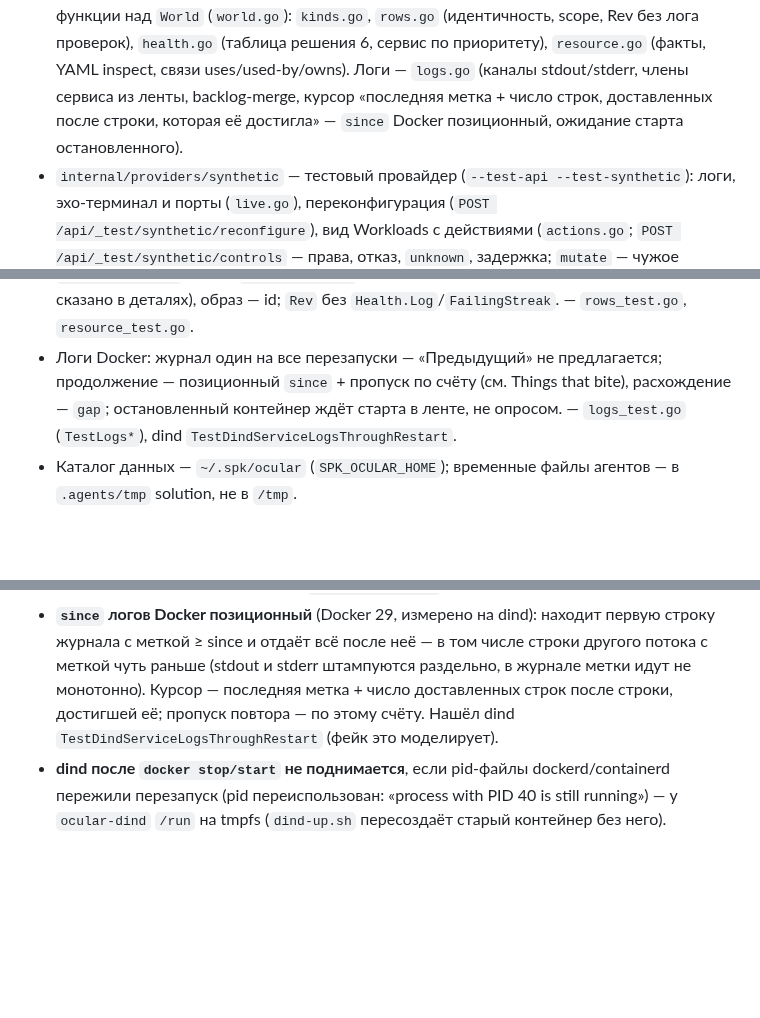
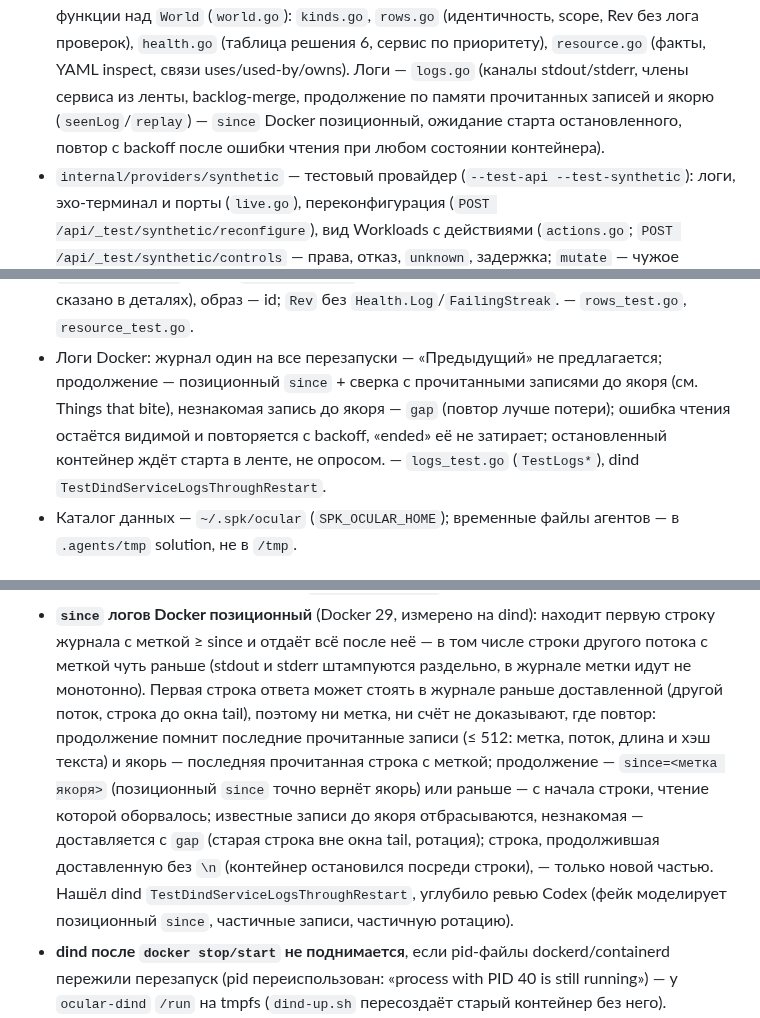
Before and after one commit to Sipaha/spk-ocular, a Markdown page: AGENTS.md, 3 parts joined by grey strips. GitHub-like rendering; blank space fills up the shorter version.

```diff
--- a/AGENTS.md
+++ b/AGENTS.md
@@ -139,8 +139,9 @@ desktop-проверка (`docs/plans/2026-09-30-p5-problems-palette.md`, Task 8
   над `World` (`world.go`): `kinds.go`, `rows.go` (идентичность, scope, Rev без лога проверок),
   `health.go` (таблица решения 6, сервис по приоритету), `resource.go` (факты, YAML inspect,
   связи uses/used-by/owns). Логи — `logs.go` (каналы stdout/stderr, члены сервиса из ленты,
-  backlog-merge, курсор «последняя метка + число строк, доставленных после строки, которая
-  её достигла» — `since` Docker позиционный, ожидание старта остановленного).
+  backlog-merge, продолжение по памяти прочитанных записей и якорю (`seenLog`/`replay`) —
+  `since` Docker позиционный, ожидание старта остановленного, повтор с backoff после ошибки
+  чтения при любом состоянии контейнера).
 - `internal/providers/synthetic` — тестовый провайдер (`--test-api --test-synthetic`): логи,
   эхо-терминал и порты (`live.go`), переконфигурация (`POST /api/_test/synthetic/reconfigure`),
   вид Workloads с действиями (`actions.go`; `POST /api/_test/synthetic/controls` — права, отказ,
@@ -342,7 +343,9 @@ desktop-проверка (`docs/plans/2026-09-30-p5-problems-palette.md`, Task 8
   том — `name@CreatedAt` (пересоздание в ту же секунду не различимо — сказано в деталях), образ
   — id; `Rev` без `Health.Log`/`FailingStreak`. — `rows_test.go`, `resource_test.go`.
 - Логи Docker: журнал один на все перезапуски — «Предыдущий» не предлагается; продолжение —
-  позиционный `since` + пропуск по счёту (см. Things that bite), расхождение — `gap`; остановленный контейнер
+  позиционный `since` + сверка с прочитанными записями до якоря (см. Things that bite), незнакомая
+  запись до якоря — `gap` (повтор лучше потери); ошибка чтения остаётся видимой и повторяется
+  с backoff, «ended» её не затирает; остановленный контейнер
   ждёт старта в ленте, не опросом. — `logs_test.go` (`TestLogs*`), dind
   `TestDindServiceLogsThroughRestart`.
 - Каталог данных — `~/.spk/ocular` (`SPK_OCULAR_HOME`); временные файлы агентов — в
@@ -458,9 +461,15 @@ desktop-проверка (`docs/plans/2026-09-30-p5-problems-palette.md`, Task 8
 - **`since` логов Docker позиционный** (Docker 29, измерено на dind): находит первую строку
   журнала с меткой ≥ since и отдаёт всё после неё — в том числе строки другого потока с меткой
   чуть раньше (stdout и stderr штампуются раздельно, в журнале метки идут не монотонно).
-  Курсор — последняя метка + число доставленных строк после строки, достигшей её; пропуск
-  повтора — по этому счёту. Нашёл dind `TestDindServiceLogsThroughRestart` (фейк это
-  моделирует).
+  Первая строка ответа может стоять в журнале раньше доставленной (другой поток, строка до
+  окна tail), поэтому ни метка, ни счёт не доказывают, где повтор: продолжение помнит последние прочитанные записи (≤ 512: метка, поток, длина и хэш текста) и якорь — последняя
+  прочитанная строка с меткой; продолжение — `since=<метка якоря>` (позиционный `since` точно
+  вернёт якорь) или раньше — с начала строки, чтение которой оборвалось; известные записи до
+  якоря отбрасываются, незнакомая — доставляется с `gap` (старая строка вне окна tail, ротация);
+  строка, продолжившая доставленную без `\n` (контейнер остановился посреди строки), — только
+  новой частью.
+  Нашёл dind `TestDindServiceLogsThroughRestart`, углубило ревью Codex (фейк моделирует
+  позиционный `since`, частичные записи, частичную ротацию).
 - **dind после `docker stop/start` не поднимается**, если pid-файлы dockerd/containerd пережили
   перезапуск (pid переиспользован: «process with PID 40 is still running») — у `ocular-dind`
   `/run` на tmpfs (`dind-up.sh` пересоздаёт старый контейнер без него).
```
Also changed, not shown: docs/plans/2026-09-30-p6-docker-compose.md (+44 -6 lines).
